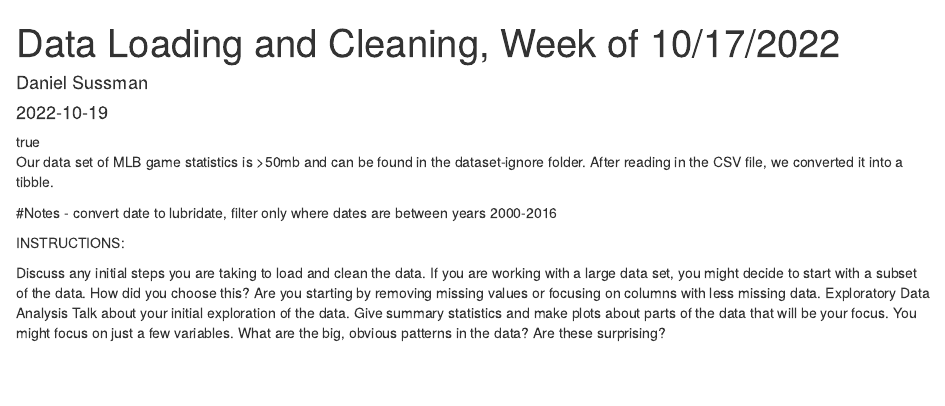
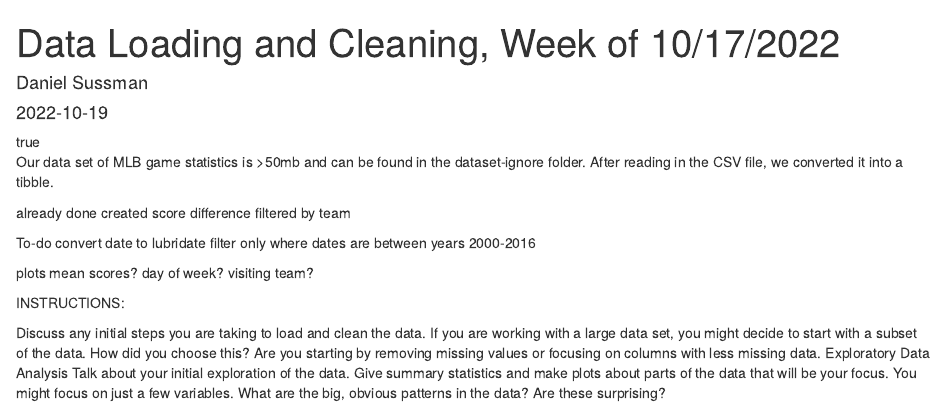
Before and after one commit to hrwilly/ma415-final-project, an R Markdown document (content/post/2022-10-19-data-loading-and-cleaning-week-of-10-17-2022/index.Rmd): the page in a window 1100 px wide, from its top. Rendered offline with R 4.5, knitr and Pandoc, with nearby package versions.

Commit message:
to do list

```diff
--- a/content/post/2022-10-19-data-loading-and-cleaning-week-of-10-17-2022/index.Rmd
+++ b/content/post/2022-10-19-data-loading-and-cleaning-week-of-10-17-2022/index.Rmd
@@ -16,7 +16,19 @@ featuredImage: ~
 
 Our data set of MLB game statistics is >50mb and can be found in the dataset-ignore folder. After reading in the CSV file, we converted it into a tibble.
 
-#Notes - convert date to lubridate, filter only where dates are between years 2000-2016
+already done
+created score difference
+filtered by team
+
+To-do
+convert date to lubridate
+filter only where dates are between years 2000-2016
+
+plots
+mean scores?
+day of week?
+visiting team?
+
 
 
 INSTRUCTIONS:
```
